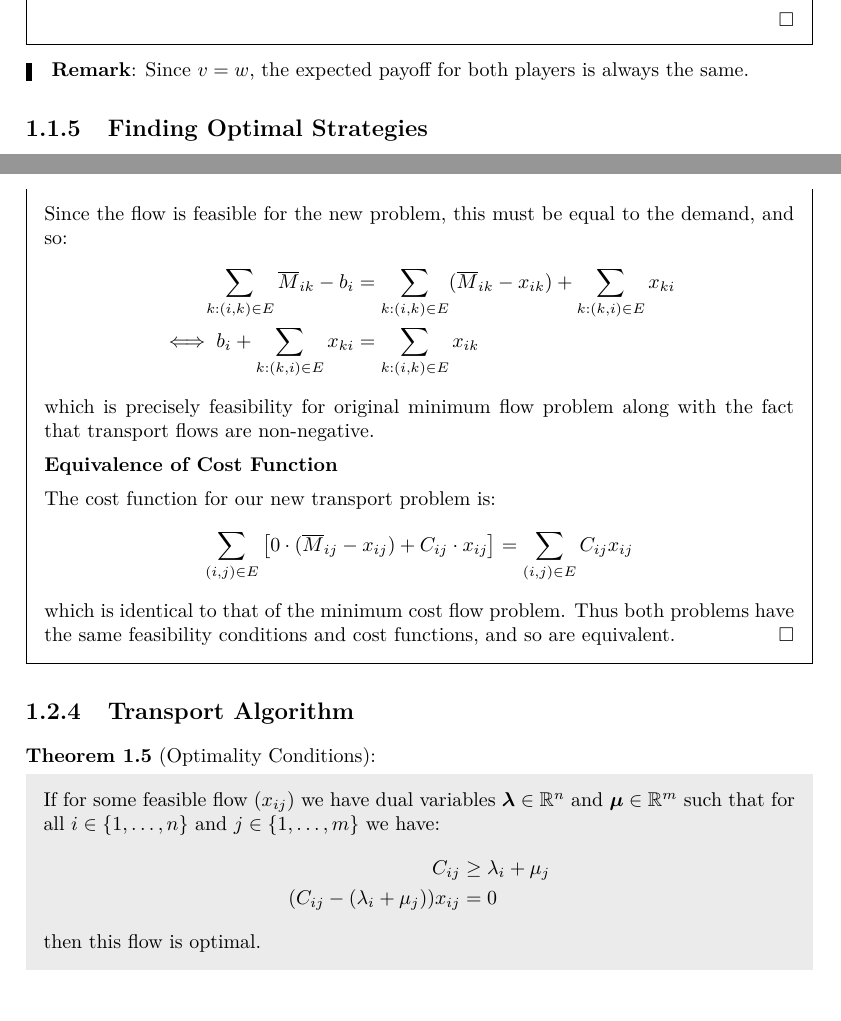
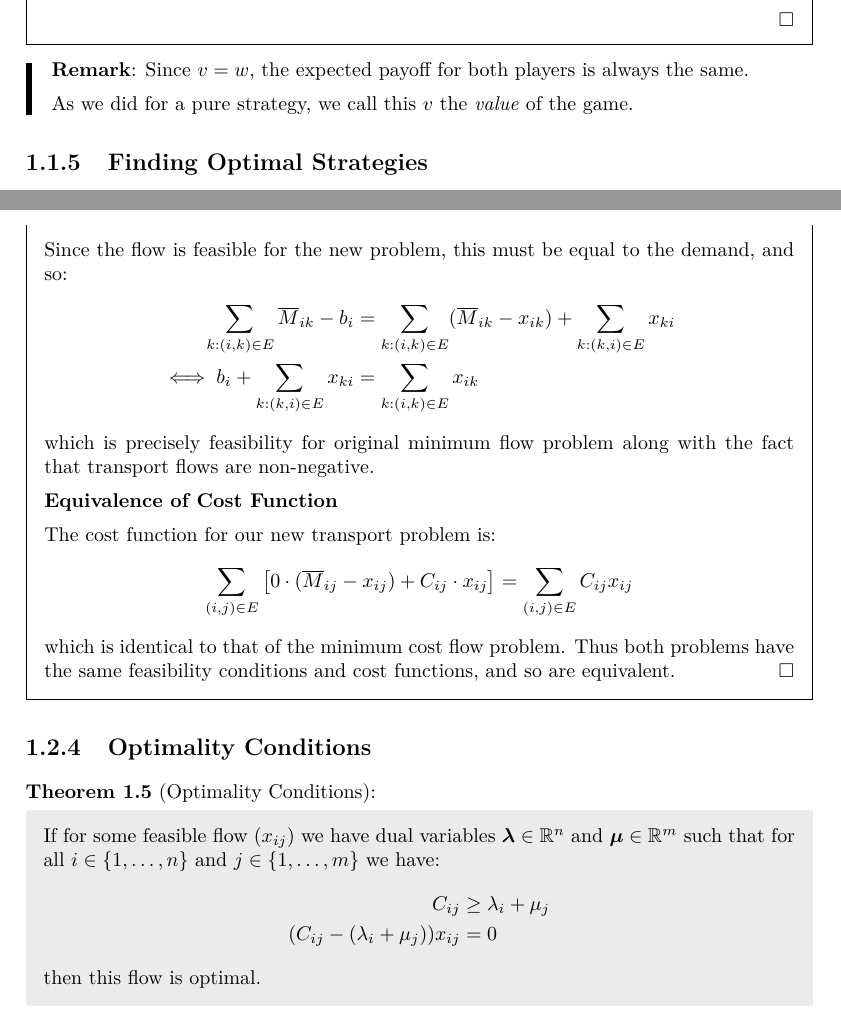
Before and after one commit to ras257/cam-notes, a LaTeX document (IB/easter/Optimisation/chapters/4-ApplicationsOfLinearPrograms.tex): two parts of pages 7 and 12 of 20, joined at a grey line, cut so that both start at the same text. Compiled offline with pdfLaTeX.

Commit message:
Small fixes to Opti

```diff
--- a/IB/easter/Optimisation/chapters/4-ApplicationsOfLinearPrograms.tex
+++ b/IB/easter/Optimisation/chapters/4-ApplicationsOfLinearPrograms.tex
@@ -311,6 +311,8 @@ Similarly for $P_2$, we can express their problem as:
 \end{proof}
 \begin{remark}
   Since $v = w$, the expected payoff for both players is always the same.
+
+  As we did for a pure strategy, we call this $v$ the \textit{value} of the game.
 \end{remark}
 \subsection{Finding Optimal Strategies}
 We can use the following steps to find optimal strategies for each player.
@@ -557,7 +559,7 @@ This means that we need only study the transport problem in order to solve any m
   which is identical to that of the minimum cost flow problem.
   Thus both problems have the same feasibility conditions and cost functions, and so are equivalent.
 \end{proof}
-\subsection{Transport Algorithm}
+\subsection{Optimality Conditions}
 \begin{theorem}[Optimality Conditions]
   If for some feasible flow $(x_{i j})$ we have dual variables $\vec{\lambda} \in \R^{n}$ and $\vec{\mu} \in \R^{m}$  such that for all $i \in \{1, \ldots, n\}$ and $j \in \{1, \ldots, m\}$ we have: \label{transportOpti}
   \begin{align*}
```
